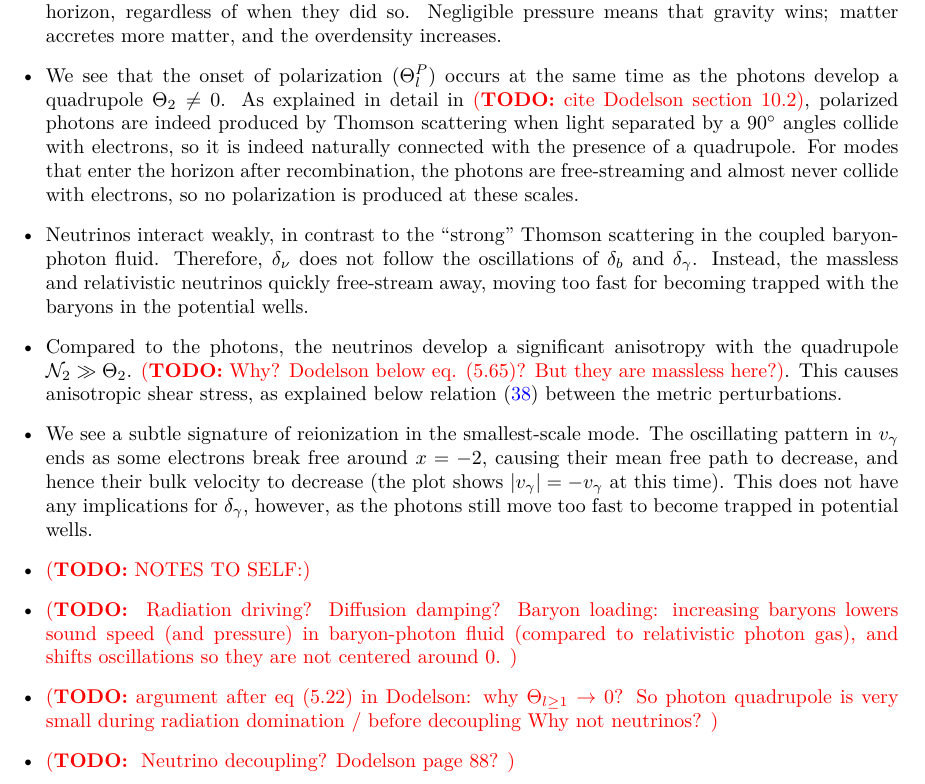
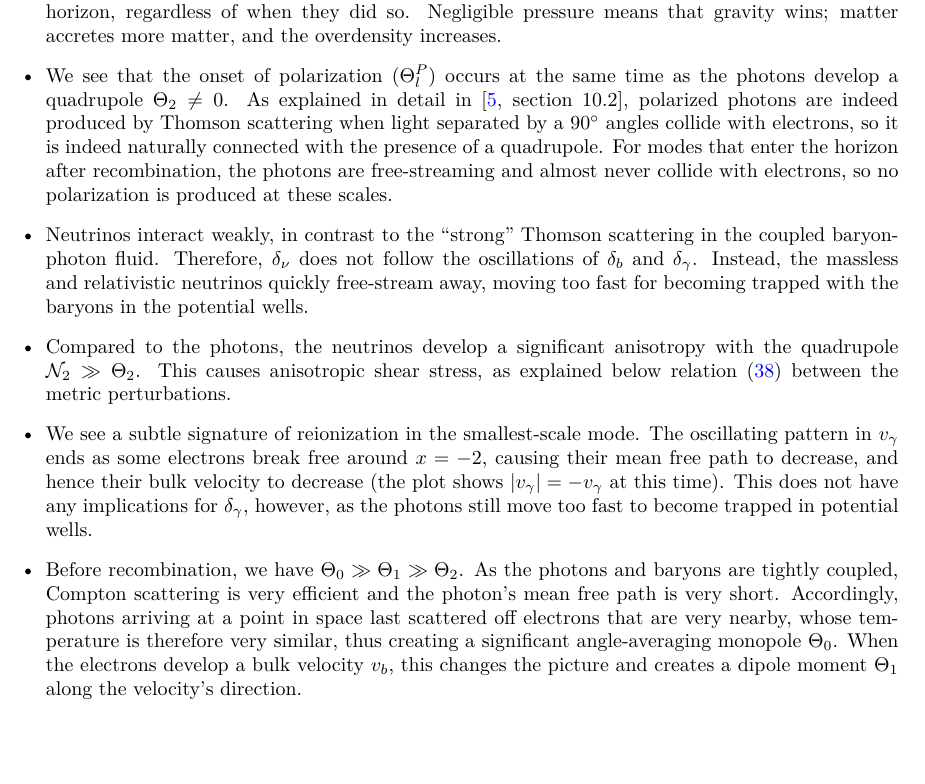
Before and after one commit to hersle/COMBO.jl, a LaTeX document (report/report.tex): part of page 16 of 30, cut so that both start at the same text, the shorter picture padded with empty space. Compiled offline with XeLaTeX.

Commit message:
Revise perturbations results

```diff
--- a/report/report.tex
+++ b/report/report.tex
@@ -1086,7 +1086,7 @@ Negligible pressure means that gravity wins; matter accretes more matter, and th
 
 \item
 We see that the onset of polarization ($\Theta^P_l$) occurs at the same time as the photons develop a quadrupole $\Theta_2 \neq 0$.
-As explained in detail in \TODO{cite Dodelson section 10.2},
+As explained in detail in \cite[section 10.2]{dodelsonModernCosmology2021},
 polarized photons are indeed produced by Thomson scattering when light separated by a $90^\circ$ angles collide with electrons,
 so it is indeed naturally connected with the presence of a quadrupole.
 For modes that enter the horizon after recombination,
@@ -1100,7 +1100,6 @@ Instead, the massless and relativistic neutrinos quickly free-stream away, movin
 
 \item
 Compared to the photons, the neutrinos develop a significant anisotropy with the quadrupole $\N_2 \gg \Theta_2$.
-\TODO{Why? Dodelson below eq. (5.65)? But they are massless here?}.
 This causes anisotropic shear stress, as explained below relation \eqref{eq_potential_relation} between the metric perturbations.
 
 \item
@@ -1111,26 +1110,13 @@ This does not have any implications for $\delta_\gamma$, however,
 as the photons still move too fast to become trapped in potential wells.
 
 \item
-\TODO{NOTES TO SELF:}
-
-\item
-\TODO{
-Radiation driving?
-Diffusion damping?
-Baryon loading: increasing baryons lowers sound speed (and pressure) in baryon-photon fluid (compared to relativistic photon gas),
-and shifts oscillations so they are not centered around $0$.
-}
-
-\item
-\TODO{argument after eq (5.22) in Dodelson: why $\Theta_{l \geq 1} \rightarrow 0$?
-So photon quadrupole is very small during radiation domination / before decoupling
-Why not neutrinos?
-}
-
-\item
-\TODO{
-Neutrino decoupling? Dodelson page 88?
-}
+Before recombination, we have $\Theta_0 \gg \Theta_1 \gg \Theta_2$.
+As the photons and baryons are tightly coupled,
+Compton scattering is very efficient and the photon's mean free path is very short.
+Accordingly, photons arriving at a point in space last scattered off electrons that are very nearby,
+whose temperature is therefore very similar, thus creating a significant angle-averaging monopole $\Theta_0$.
+When the electrons develop a bulk velocity $v_b$, this changes the picture and
+creates a dipole moment $\Theta_1$ along the velocity's direction.
 \end{itemize}
 
 \clearpage
```
